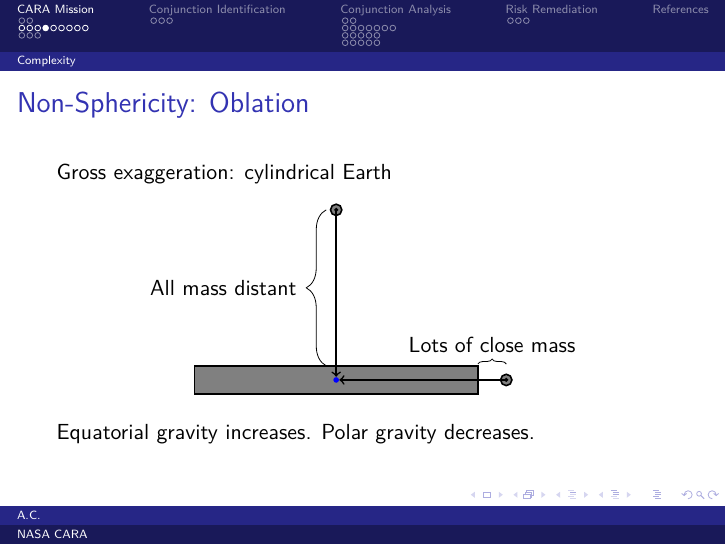
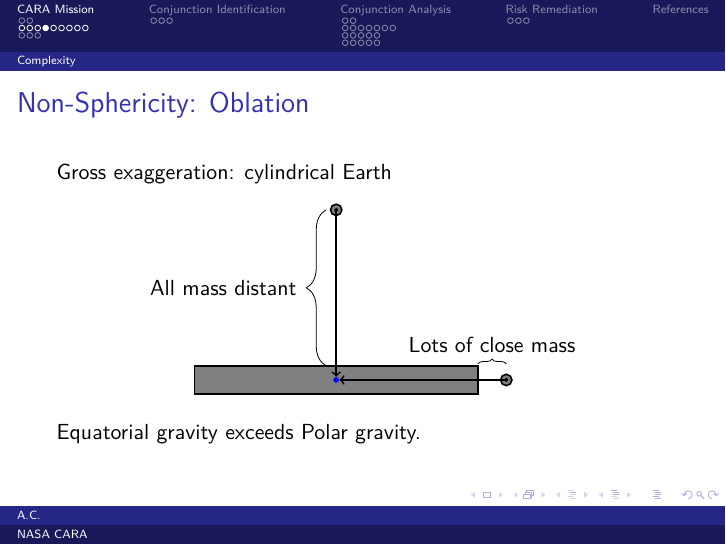
Before and after one commit to alan-christopher/cara-edu, LaTeX slides (lecture.tex): page 8 of 46. Compiled offline with pdfLaTeX.

Commit message:
Fix a small lie in the non-sphericity slides

```diff
--- a/lecture.tex
+++ b/lecture.tex
@@ -196,7 +196,7 @@ sorting=ynt,
     \end{tikzpicture}
   \end{center}
 
-  Equatorial gravity increases. Polar gravity decreases.
+  Equatorial gravity exceeds Polar gravity.
 \end{frame}
 
 \begin{frame}{Perturbation: Indirect Oblation}
```
Also changed, not shown: lecture.pdf.
